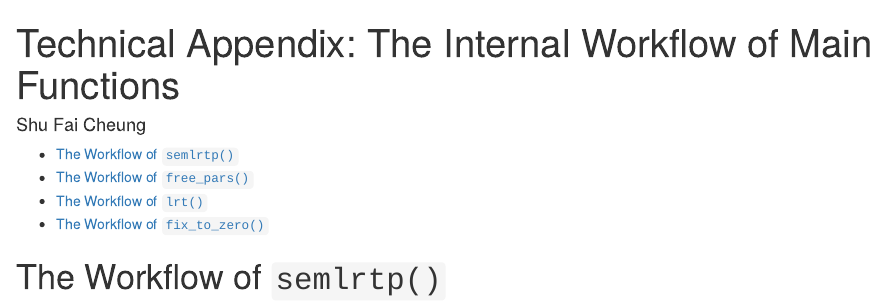
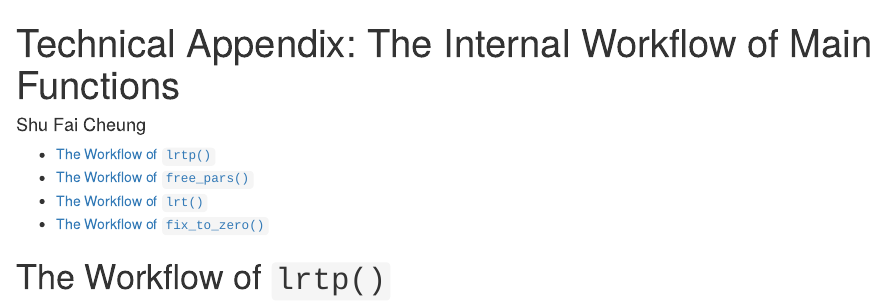
Before and after one commit to sfcheung/semlrtp, an R Markdown document (vignettes/articles/internal_workflow.Rmd): the page in a window 1100 px wide, from its top. Rendered offline with R 4.5, knitr and Pandoc, with nearby package versions.

Commit message:
Update internal_workflow.Rmd

````diff
--- a/vignettes/articles/internal_workflow.Rmd
+++ b/vignettes/articles/internal_workflow.Rmd
@@ -21,7 +21,7 @@ knitr::opts_chunk$set(
 library(DiagrammeR)
 ```
 
-# The Workflow of `semlrtp()`
+# The Workflow of `lrtp()`
 
 ```{r fig-lrtp, fig.cap = "Workflow of `semlrtp::lrtp()`", echo = FALSE}
 mermaid("
````
